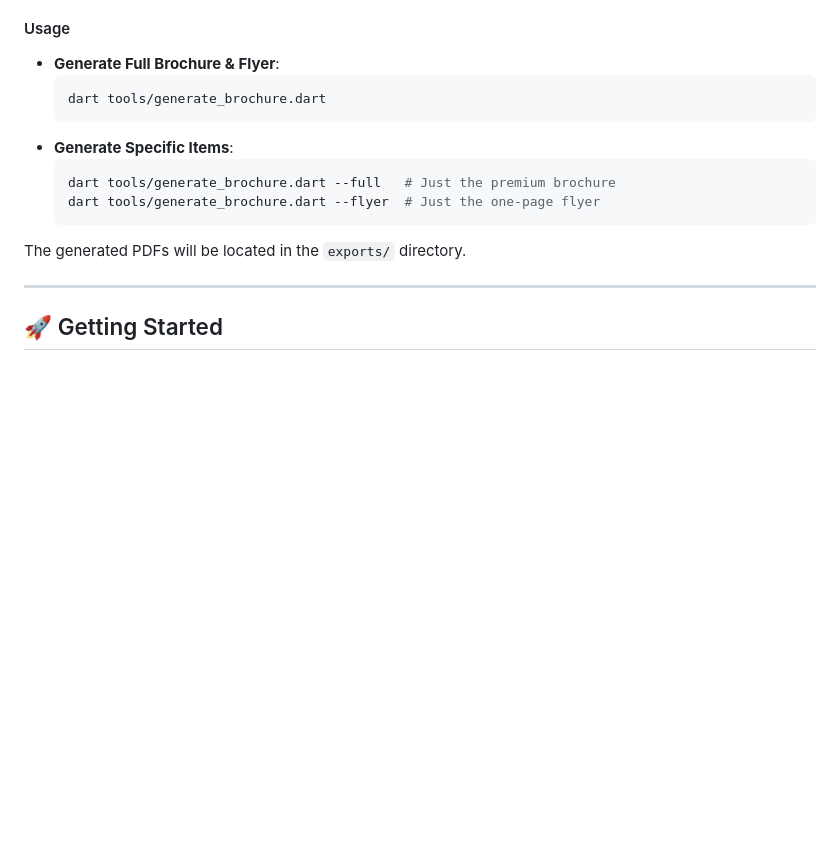
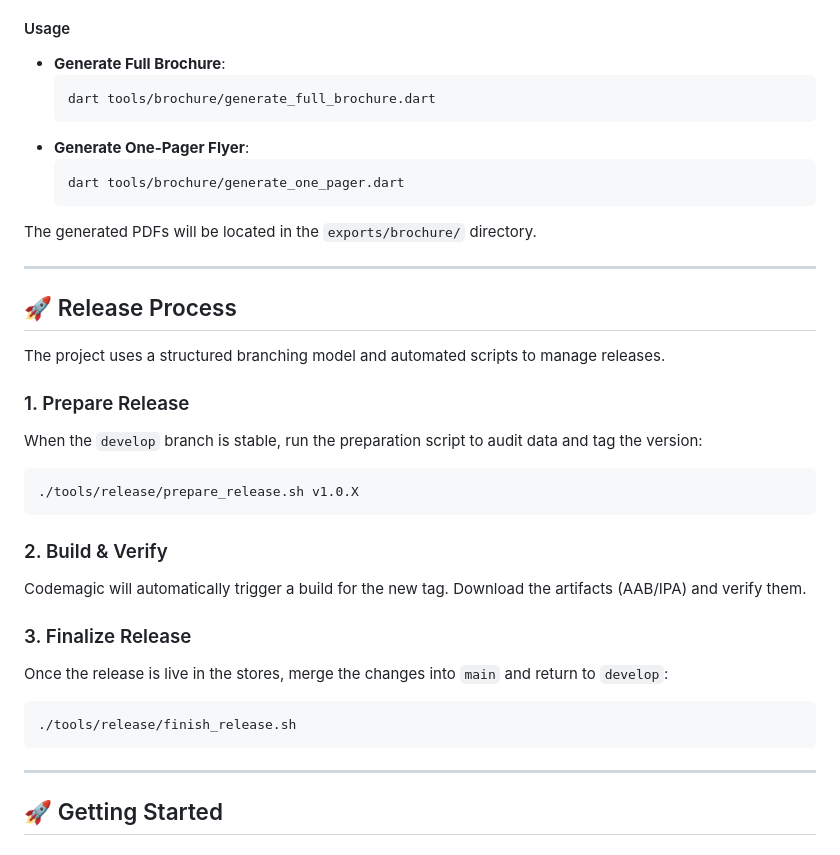
Before and after one commit to gnps-developer/gnps_learning_hub, a Markdown page: README.md, the part around the change. Drawn GitHub-style; blank space fills up the shorter version.

Commit message:
docs: update README with brochure generation instructions and add release process details

````diff
--- a/README.md
+++ b/README.md
@@ -82,16 +82,36 @@ Generate professional, multi-page brochures and one-pagers that highlight the ap
 - **Data Dependencies**: Ensure `assets/data/brochure_content.json` and the stylesheet `tools/style.css` are present.
 
 #### Usage
-- **Generate Full Brochure & Flyer**:
+- **Generate Full Brochure**:
   ```bash
-  dart tools/generate_brochure.dart
+  dart tools/brochure/generate_full_brochure.dart
   ```
-- **Generate Specific Items**:
+- **Generate One-Pager Flyer**:
   ```bash
-  dart tools/generate_brochure.dart --full   # Just the premium brochure
-  dart tools/generate_brochure.dart --flyer  # Just the one-page flyer
+  dart tools/brochure/generate_one_pager.dart
   ```
-The generated PDFs will be located in the `exports/` directory.
+The generated PDFs will be located in the `exports/brochure/` directory.
+
+---
+
+## 🚀 Release Process
+
+The project uses a structured branching model and automated scripts to manage releases.
+
+### 1. Prepare Release
+When the `develop` branch is stable, run the preparation script to audit data and tag the version:
+```bash
+./tools/release/prepare_release.sh v1.0.X
+```
+
+### 2. Build & Verify
+Codemagic will automatically trigger a build for the new tag. Download the artifacts (AAB/IPA) and verify them.
+
+### 3. Finalize Release
+Once the release is live in the stores, merge the changes into `main` and return to `develop`:
+```bash
+./tools/release/finish_release.sh
+```
 
 ---
 
````
